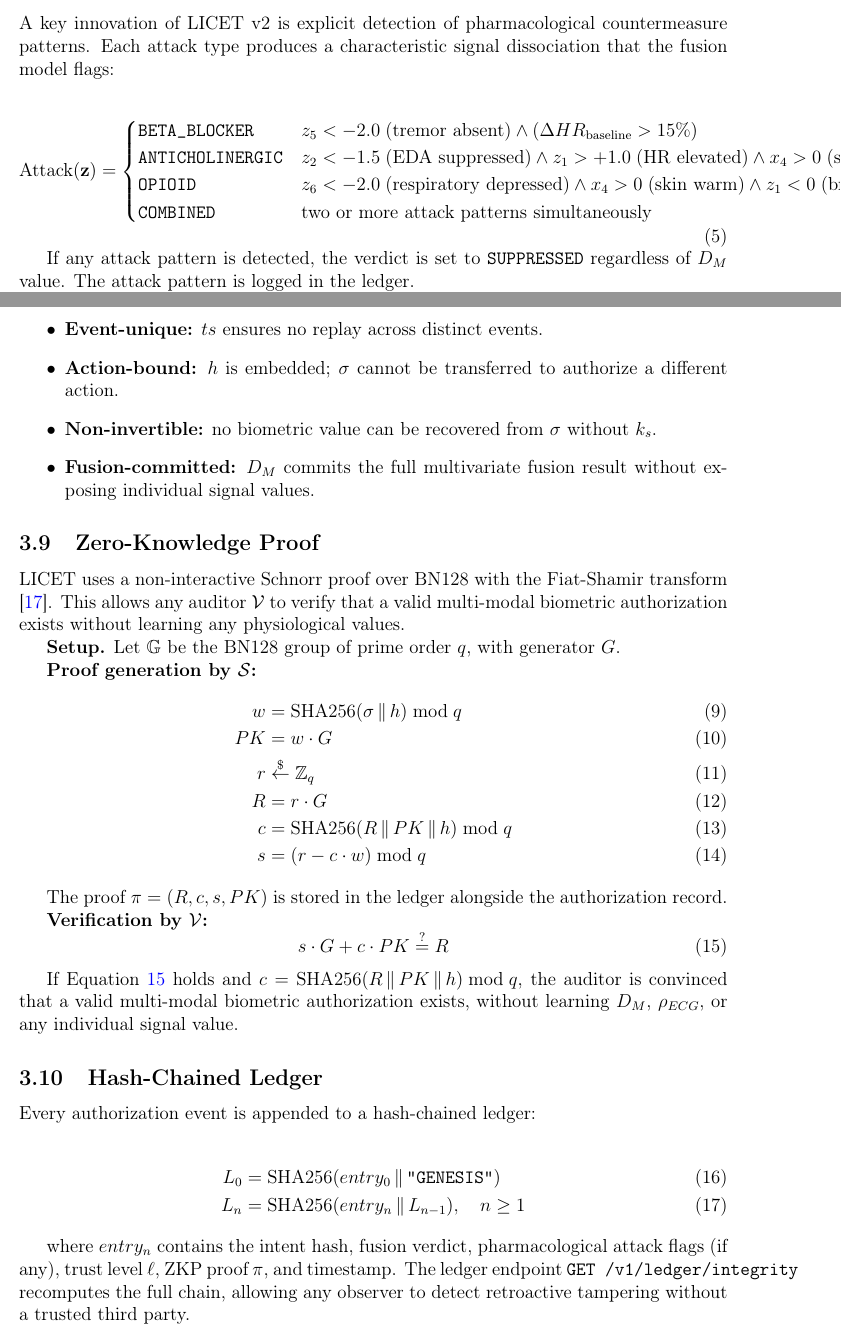
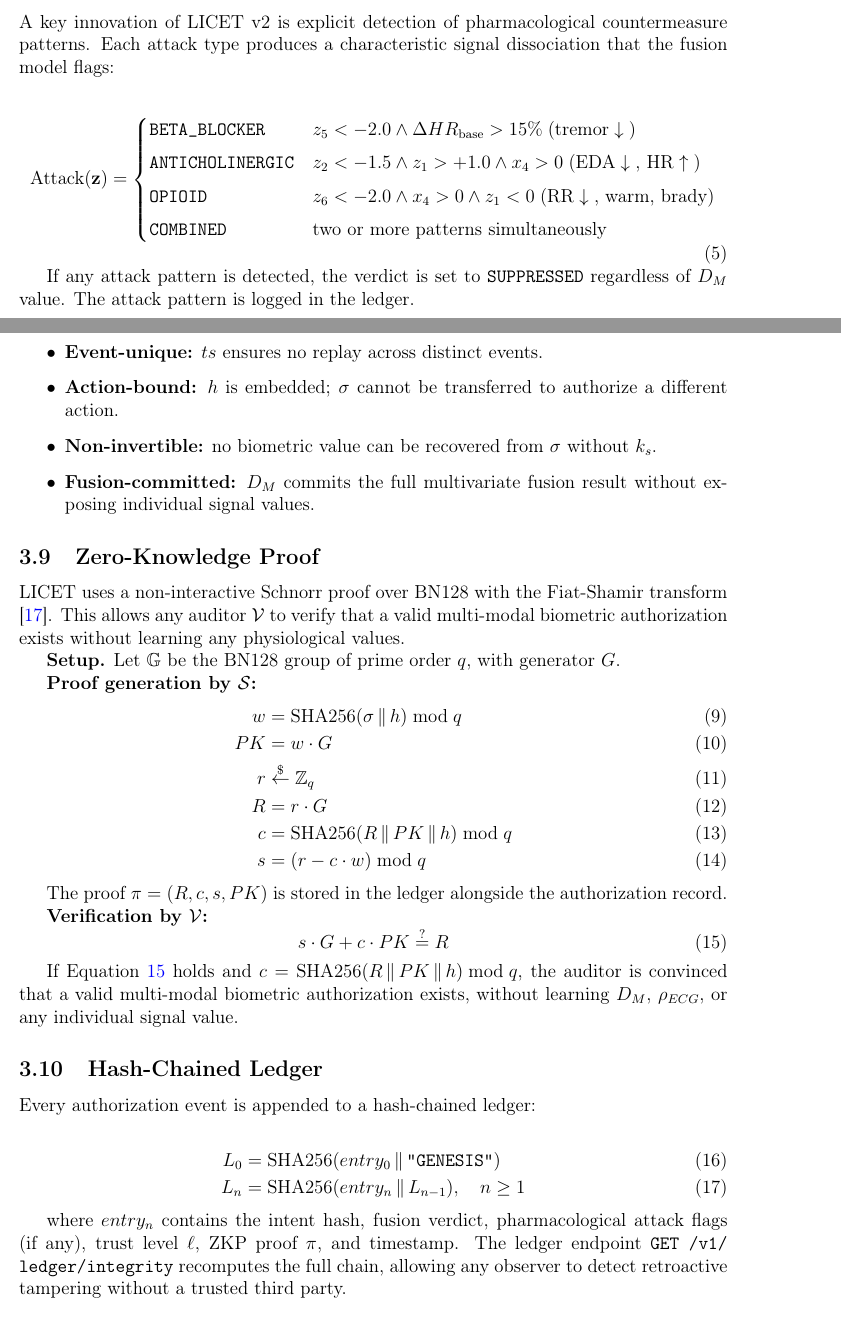
Before and after one commit to christianrp45/licet-protocol, a LaTeX paper (docs/arxiv/licet_protocol.tex): two parts of pages 8 and 11 of 22, joined at a grey line, cut so that both start at the same text. Compiled offline with pdfLaTeX.

Commit message:
fix: resolve table and equation overflow in licet_protocol paper
- Table 1: wrap with \resizebox{\textwidth}{!} to prevent column cutoff
- Eq. 4 (pharmacological attack): compact cases with arrows/symbols,
  remove verbose text labels that exceeded line width (131pt → 0pt)
- Add \allowbreak in \texttt{GET /v1/ledger/integrity} to allow line break
- All remaining Overfull boxes ≤9pt (acceptable for arXiv submission)
- PDF recompiled (22 pages, two-pass, no errors)

Co-Authored-By: Claude Sonnet 4.6 <noreply@anthropic.com>

```diff
--- a/docs/arxiv/licet_protocol.tex
+++ b/docs/arxiv/licet_protocol.tex
@@ -504,22 +506,13 @@ dissociation that the fusion model flags:
 \begin{equation}
 \text{Attack}(\mathbf{z}) =
 \begin{cases}
-\texttt{BETA\_BLOCKER}    & z_5 < -2.0
-  \;\text{(tremor absent)}
-  \land (\Delta HR_{\text{baseline}} > 15\%) \\
-\texttt{ANTICHOLINERGIC}  & z_2 < -1.5
-  \;\text{(EDA suppressed)}
-  \land z_1 > +1.0
-  \;\text{(HR elevated)}
-  \land x_4 > 0
-  \;\text{(skin warm)} \\
-\texttt{OPIOID}           & z_6 < -2.0
-  \;\text{(respiratory depressed)}
-  \land x_4 > 0
-  \;\text{(skin warm)}
-  \land z_1 < 0
-  \;\text{(bradycardia)} \\
-\texttt{COMBINED}         & \text{two or more attack patterns simultaneously}
+\texttt{BETA\_BLOCKER}   & z_5 < -2.0 \land \Delta HR_{\text{base}} > 15\%
+                           \;\text{(tremor}\downarrow\text{)} \\[4pt]
+\texttt{ANTICHOLINERGIC} & z_2 < -1.5 \land z_1 > +1.0 \land x_4 > 0
+                           \;\text{(EDA}\downarrow\text{, HR}\uparrow\text{)} \\[4pt]
+\texttt{OPIOID}          & z_6 < -2.0 \land x_4 > 0 \land z_1 < 0
+                           \;\text{(RR}\downarrow\text{, warm, brady)} \\[4pt]
+\texttt{COMBINED}        & \text{two or more patterns simultaneously}
 \end{cases}
 \label{eq:pharmattack}
 \end{equation}
@@ -714,9 +707,9 @@ L_n &= \text{SHA256}(entry_n \,\|\, L_{n-1}), \quad n \geq 1
 
 where $entry_n$ contains the intent hash, fusion verdict, pharmacological
 attack flags (if any), trust level $\ell$, ZKP proof $\pi$, and timestamp.
-The ledger endpoint \texttt{GET /v1/ledger/integrity} recomputes the full
-chain, allowing any observer to detect retroactive tampering without a trusted
-third party.
+The ledger endpoint \texttt{GET /v1/\allowbreak ledger/\allowbreak integrity}
+recomputes the full chain, allowing any observer to detect retroactive
+tampering without a trusted third party.
 
 % ──────────────────────────────────────────────────────────────────────────────
 \section{Security Analysis}
```
Also changed, not shown: docs/arxiv/licet_protocol.pdf, docs/arxiv/licet_protocol.tex (4 more changed lines).
